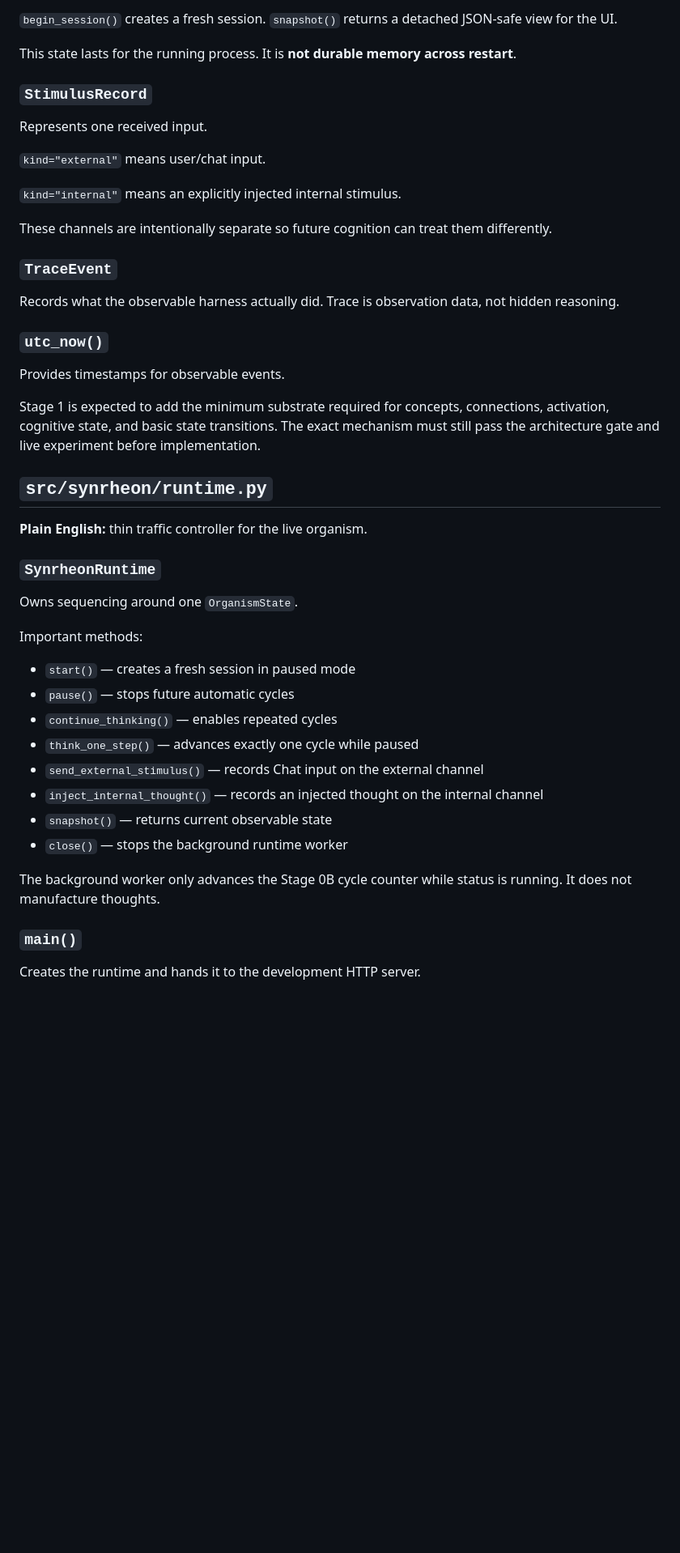
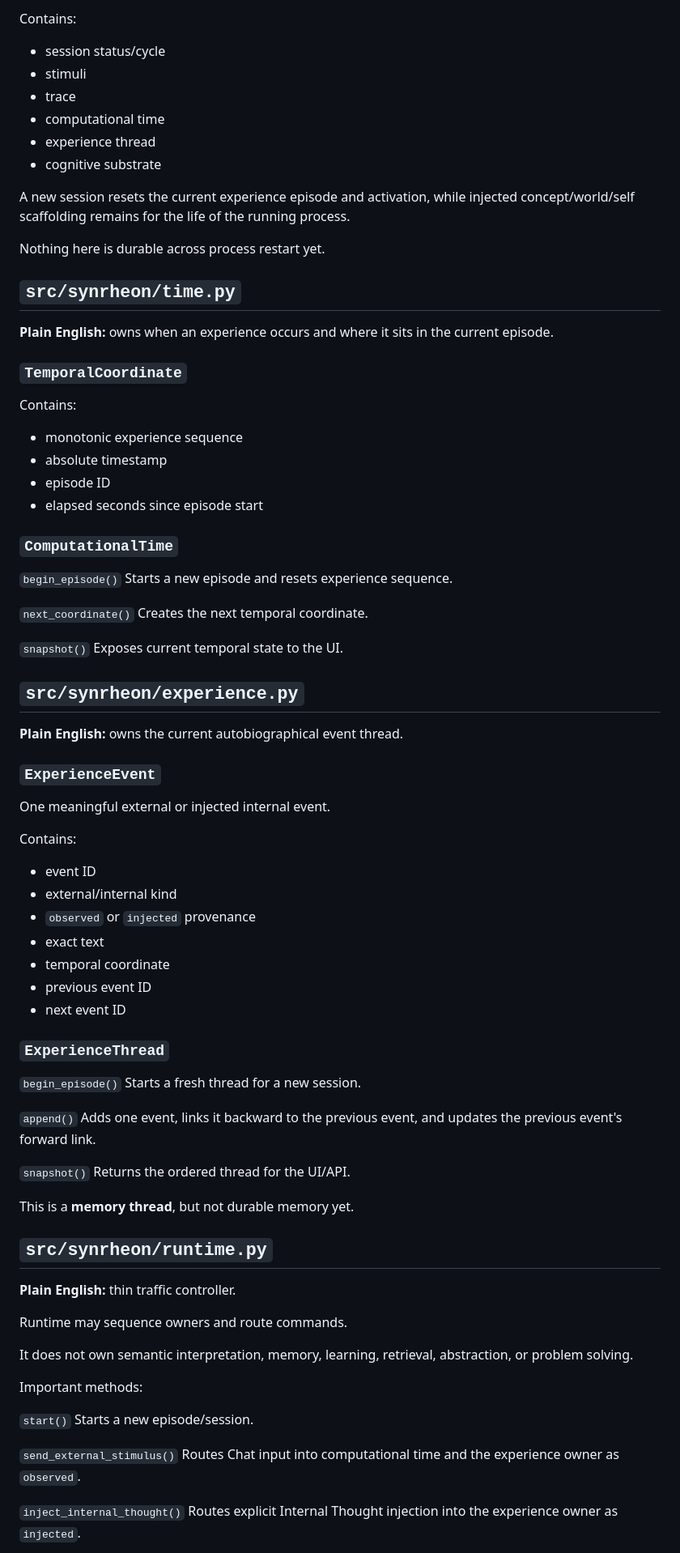
Before and after one commit to Logancarton/Synrheon, a Markdown page: docs/PROJECT_GUIDE.md, the part around one of its changes. Shown at 81% size. Rendered like a GitHub page; blank space fills up the shorter version.

Commit message:
Explain Stage 1 substrate and memory thread in plain English

```diff
--- a/docs/PROJECT_GUIDE.md
+++ b/docs/PROJECT_GUIDE.md
@@ -174,45 +242,85 @@ Holds the current in-memory session state:
 
-`begin_session()` creates a fresh session. `snapshot()` returns a detached JSON-safe view for the UI.
+Contains:
+- session status/cycle
+- stimuli
+- trace
+- computational time
+- experience thread
+- cognitive substrate
 
-This state lasts for the running process. It is **not durable memory across restart**.
+A new session resets the current experience episode and activation, while injected concept/world/self scaffolding remains for the life of the running process.
 
-### `StimulusRecord`
-Represents one received input.
+Nothing here is durable across process restart yet.
 
-`kind="external"` means user/chat input.
+## `src/synrheon/time.py`
 
-`kind="internal"` means an explicitly injected internal stimulus.
+**Plain English:** owns when an experience occurs and where it sits in the current episode.
 
-These channels are intentionally separate so future cognition can treat them differently.
+### `TemporalCoordinate`
 
-### `TraceEvent`
-Records what the observable harness actually did. Trace is observation data, not hidden reasoning.
+Contains:
+- monotonic experience sequence
+- absolute timestamp
+- episode ID
+- elapsed seconds since episode start
 
-### `utc_now()`
-Provides timestamps for observable events.
+### `ComputationalTime`
 
-Stage 1 is expected to add the minimum substrate required for concepts, connections, activation, cognitive state, and basic state transitions. The exact mechanism must still pass the architecture gate and live experiment before implementation.
+`begin_episode()`
+Starts a new episode and resets experience sequence.
+
+`next_coordinate()`
+Creates the next temporal coordinate.
+
+`snapshot()`
+Exposes current temporal state to the UI.
+
+## `src/synrheon/experience.py`
+
+**Plain English:** owns the current autobiographical event thread.
+
+### `ExperienceEvent`
+
+One meaningful external or injected internal event.
+
+Contains:
+- event ID
+- external/internal kind
+- `observed` or `injected` provenance
+- exact text
+- temporal coordinate
+- previous event ID
+- next event ID
+
+### `ExperienceThread`
+
+`begin_episode()`
+Starts a fresh thread for a new session.
+
+`append()`
+Adds one event, links it backward to the previous event, and updates the previous event's forward link.
+
+`snapshot()`
+Returns the ordered thread for the UI/API.
+
+This is a **memory thread**, but not durable memory yet.
 
 ## `src/synrheon/runtime.py`
 
-**Plain English:** thin traffic controller for the live organism.
+**Plain English:** thin traffic controller.
 
-### `SynrheonRuntime`
-Owns sequencing around one `OrganismState`.
+Runtime may sequence owners and route commands.
+
+It does not own semantic interpretation, memory, learning, retrieval, abstraction, or problem solving.
 
 Important methods:
 
-- `start()` — creates a fresh session in paused mode
-- `pause()` — stops future automatic cycles
-- `continue_thinking()` — enables repeated cycles
-- `think_one_step()` — advances exactly one cycle while paused
-- `send_external_stimulus()` — records Chat input on the external channel
-- `inject_internal_thought()` — records an injected thought on the internal channel
-- `snapshot()` — returns current observable state
-- `close()` — stops the background runtime worker
+`start()`
+Starts a new episode/session.
 
-The background worker only advances the Stage 0B cycle counter while status is running. It does not manufacture thoughts.
+`send_external_stimulus()`
+Routes Chat input into computational time and the experience owner as `observed`.
 
-### `main()`
-Creates the runtime and hands it to the development HTTP server.
+`inject_internal_thought()`
+Routes explicit Internal Thought injection into the experience owner as `injected`.
 
```
Also changed, not shown: other parts of docs/PROJECT_GUIDE.md (+281 -198 lines).
